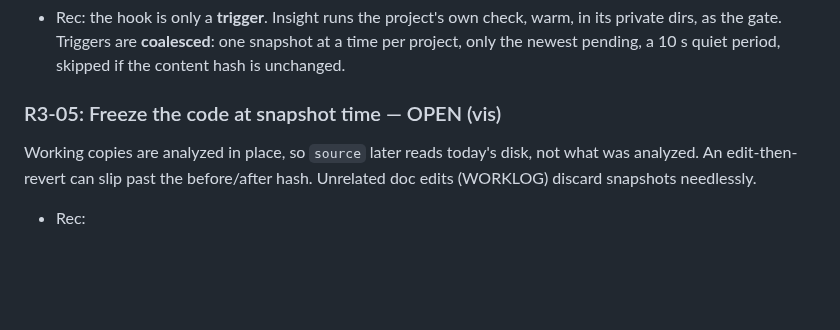
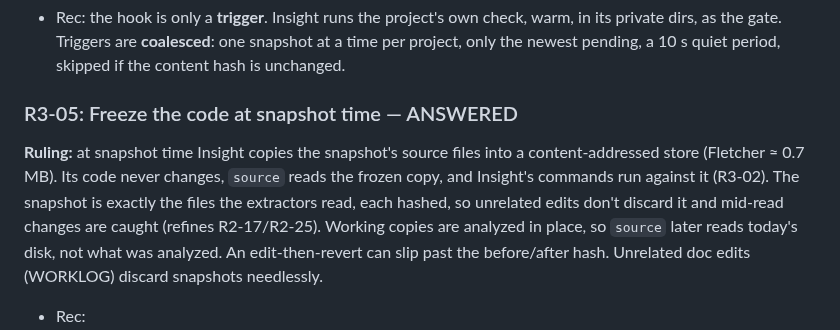
Before and after one commit to andrewsalinas09/Insight, a Markdown page: docs/BUILD-QUESTIONS.md, the part around the change. Rendered like a GitHub page; blank space fills up the shorter version.

Commit message:
R3-05: freeze source at snapshot time; snapshot = files actually read
Co-Authored-By: Claude Opus 5.5 <noreply@anthropic.com>

```diff
--- a/docs/BUILD-QUESTIONS.md
+++ b/docs/BUILD-QUESTIONS.md
@@ -773,7 +773,8 @@ An after-build snapshot running `npm ci` in place would delete `node_modules` un
 `tauri dev` runs `vite`, which never type-checks; `cargo test -p x` builds one crate; agent edit/check loops fire every 20 s.
 - Rec: the hook is only a **trigger**. Insight runs the project's own check, warm, in its private dirs, as the gate. Triggers are **coalesced**: one snapshot at a time per project, only the newest pending, a 10 s quiet period, skipped if the content hash is unchanged.
 
-### R3-05: Freeze the code at snapshot time — OPEN (vis)
+### R3-05: Freeze the code at snapshot time — ANSWERED
+**Ruling:** at snapshot time Insight copies the snapshot's source files into a content-addressed store (Fletcher ≈ 0.7 MB). Its code never changes, `source` reads the frozen copy, and Insight's commands run against it (R3-02). The snapshot is exactly the files the extractors read, each hashed, so unrelated edits don't discard it and mid-read changes are caught (refines R2-17/R2-25).
 Working copies are analyzed in place, so `source` later reads today's disk, not what was analyzed. An edit-then-revert can slip past the before/after hash. Unrelated doc edits (WORKLOG) discard snapshots needlessly.
 - Rec:
   - (1) Copy the snapshot's source files into a content-addressed store at snapshot time (Fletcher's is ~0.7 MB), so the snapshot's text never changes.
```
